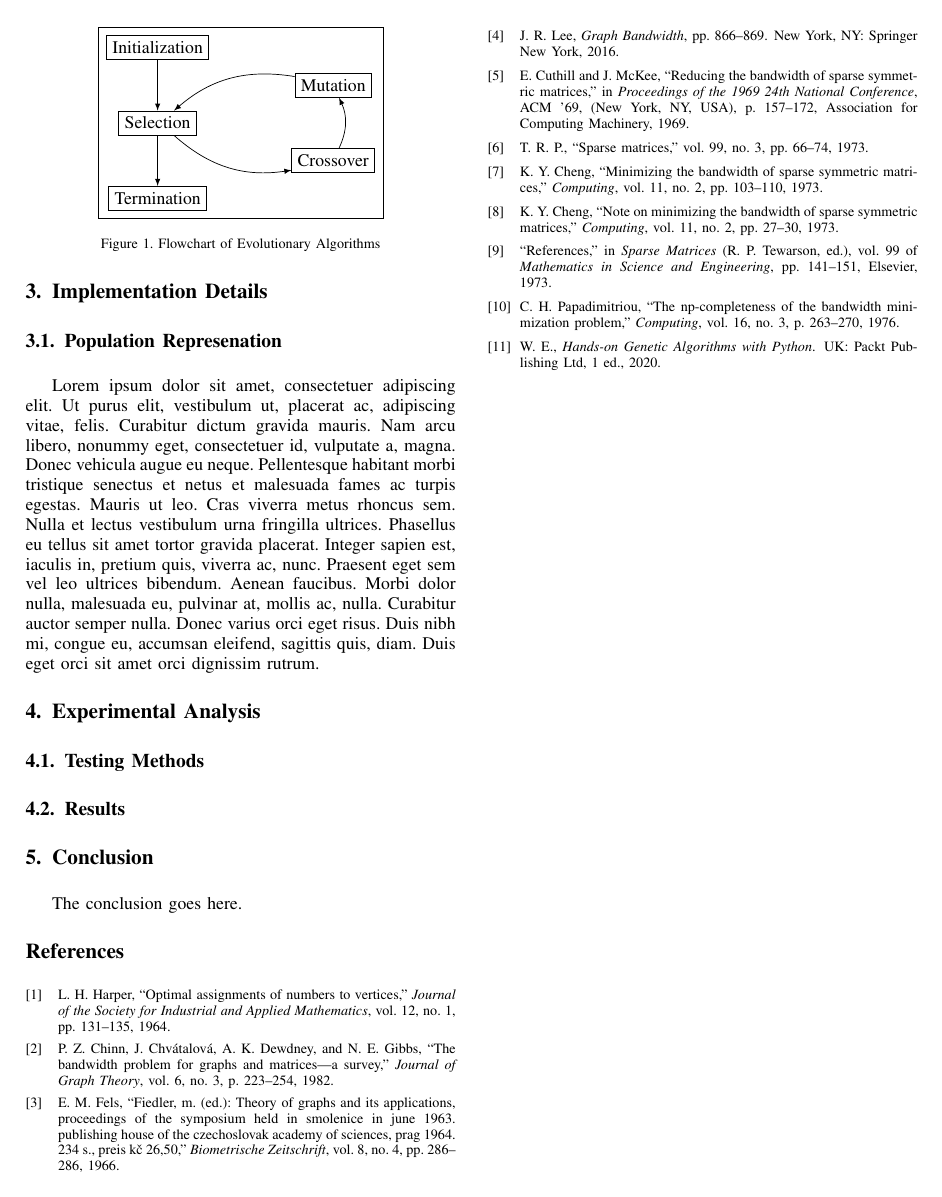
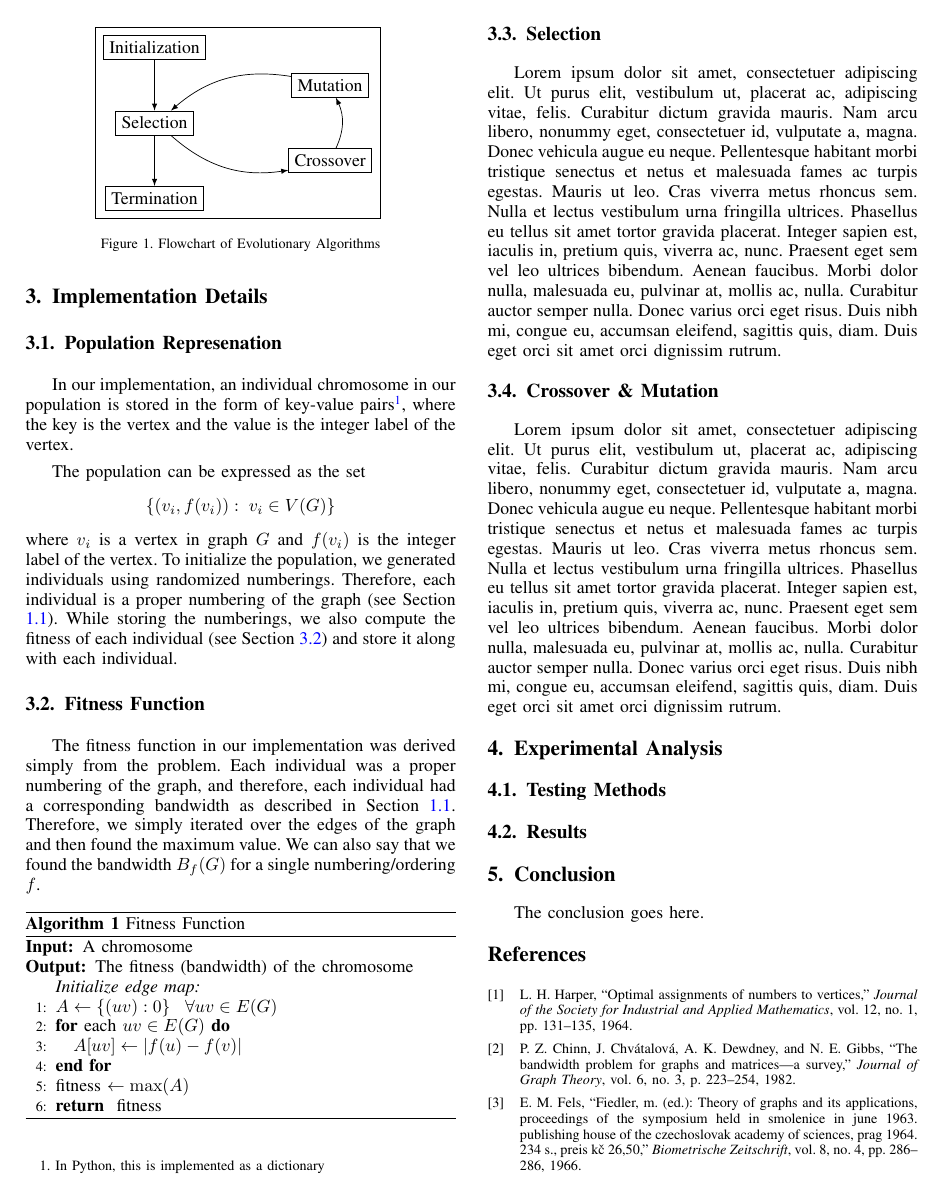
Before and after one commit to m-usaid/CS451-FinalProject, a LaTeX paper (Report/Report.tex): page 3 of 3 before the commit and page 3 of 4 after it. Compiled offline with pdfLaTeX.

Commit message:
Updates from Overleaf

```diff
--- a/Report/Report.tex
+++ b/Report/Report.tex
@@ -6,6 +6,7 @@
 \usepackage{graphicx}
 \usepackage{hyperref}
 \usepackage{tikz}
+\usepackage{algorithm, algorithmic}
 \usepackage{lipsum}
 \usetikzlibrary{backgrounds}
 \setlength{\parskip}{0.4 em}
@@ -186,8 +194,49 @@ The various components of an evolutionary algorithm are as follows:
   \end{tikzpicture}
   \caption{Flowchart of Evolutionary Algorithms}
 \end{figure}
+\setlength{\parskip}{0 em}
 \section{Implementation Details}
 \subsection{Population Represenation}
+In our implementation, an individual chromosome in our population
+is stored in the form of key-value pairs\footnote{In Python, this is implemented
+as a dictionary}, where the key is the vertex and the value is the integer label
+of the vertex.
+\setlength{\parskip}{0.4 em}
+
+The population can be expressed as the set \[\{(v_i, f(v_i)): \; v_i \in V(G)\}\]
+where $v_i$ is a vertex in graph $G$ and $f(v_i)$ is the integer label of the
+vertex. To initialize the population, we generated individuals using randomized numberings.
+Therefore, each individual is a proper numbering of the graph (see Section \ref{intro}). While storing the numberings,
+we also compute the fitness of each individual (see Section \ref{fit}) and store it along with
+each individual.
+
+\setlength{\parskip}{0 em}
+\subsection{Fitness Function} \label{fit}
+The fitness function in our implementation was derived simply from the problem. Each individual was a proper numbering
+of the graph, and therefore, each individual had a corresponding bandwidth as described in Section \ref{intro}. Therefore,
+we simply iterated over the edges of the graph and then found the maximum value. We can also say that we found
+the bandwidth $B_f(G)$ for a single numbering/ordering $f$.
+
+\begin{algorithm}
+\caption{Fitness Function}
+\begin{algorithmic}[1]
+  \renewcommand{\algorithmicrequire}{\textbf{Input:}}
+  \renewcommand{\algorithmicensure}{\textbf{Output:}}
+  \REQUIRE A chromosome
+  \ENSURE  The fitness (bandwidth) of the chromosome
+  \\ \textit{Initialize edge map: }
+  \STATE $A \leftarrow \{(uv): 0\} \; \; \; \forall uv \in E(G)$
+  \FOR {each $uv \in E(G)$}
+  \STATE $A[uv] \leftarrow \lvert f(u) - f(v) \rvert$
+  \ENDFOR
+  \STATE fitness $\leftarrow \max(A)$
+  \RETURN fitness
+\end{algorithmic}
+\end{algorithm}
+
+\subsection{Selection}
+\lipsum[1]
+\subsection{Crossover \& Mutation}
 \lipsum[1]
 \section{Experimental Analysis}
 \subsection{Testing Methods}
```
Also changed, not shown: Report/Report.tex (21 more changed lines).
